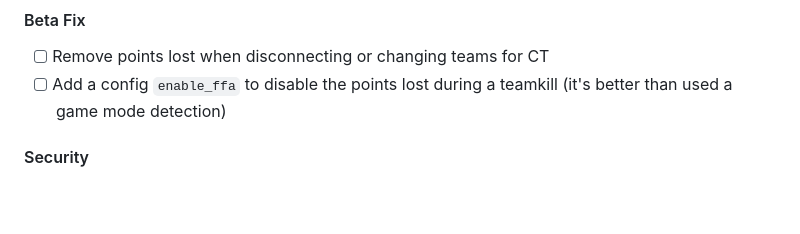
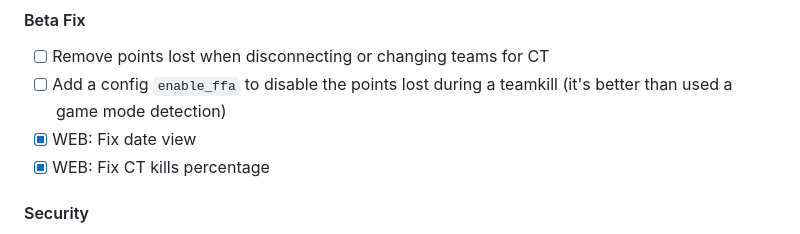
Before and after one commit to Salvatore-Als/cs2-rank, a Markdown page: readme.md, the part around the change. GitHub-like rendering; blank space fills up the shorter version.

```diff
--- a/readme.md
+++ b/readme.md
@@ -29,6 +29,8 @@ This is a rank plugin designed to work with Metamod, incorporating a MySQL datab
 #### Beta Fix
 - [ ] Remove points lost when disconnecting or changing teams for CT
 - [ ] Add a config `enable_ffa` to disable the points lost during a teamkill (it's better than used a game mode detection)
+- [x] WEB: Fix date view
+- [x] WEB: Fix CT kills percentage
 
 #### Security
 - [X]  For hibernation to false
```
